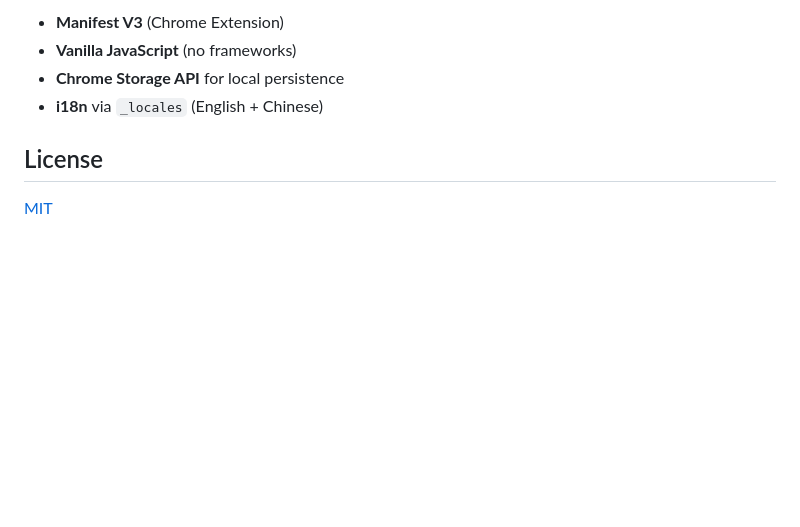
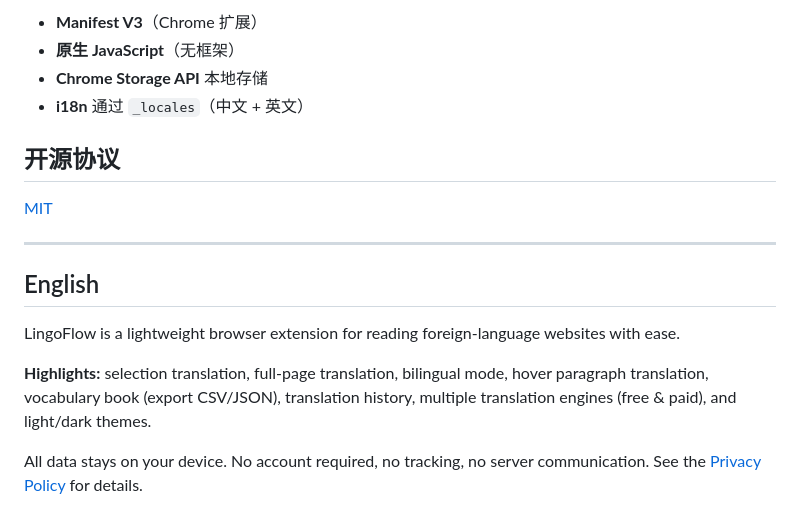
Before and after one commit to vaxicy/LingoFlow, a Markdown page: README.md, the part around one of its changes. Drawn GitHub-style; blank space fills up the shorter version.

Commit message:
Localize README to Chinese with English summary section

```diff
--- a/README.md
+++ b/README.md
@@ -75,9 +75,19 @@ See [Privacy Policy](pages/privacy.html) for details.
 
-- **Manifest V3** (Chrome Extension)
-- **Vanilla JavaScript** (no frameworks)
-- **Chrome Storage API** for local persistence
-- **i18n** via `_locales` (English + Chinese)
+- **Manifest V3**（Chrome 扩展）
+- **原生 JavaScript**（无框架）
+- **Chrome Storage API** 本地存储
+- **i18n** 通过 `_locales`（中文 + 英文）
 
-## License
+## 开源协议
 
 [MIT](LICENSE)
+
+---
+
+## English
+
+LingoFlow is a lightweight browser extension for reading foreign-language websites with ease.
+
+**Highlights:** selection translation, full-page translation, bilingual mode, hover paragraph translation, vocabulary book (export CSV/JSON), translation history, multiple translation engines (free & paid), and light/dark themes.
+
+All data stays on your device. No account required, no tracking, no server communication. See the [Privacy Policy](pages/privacy.html) for details.
```
Also changed, not shown: other parts of README.md (+50 -50 lines).
